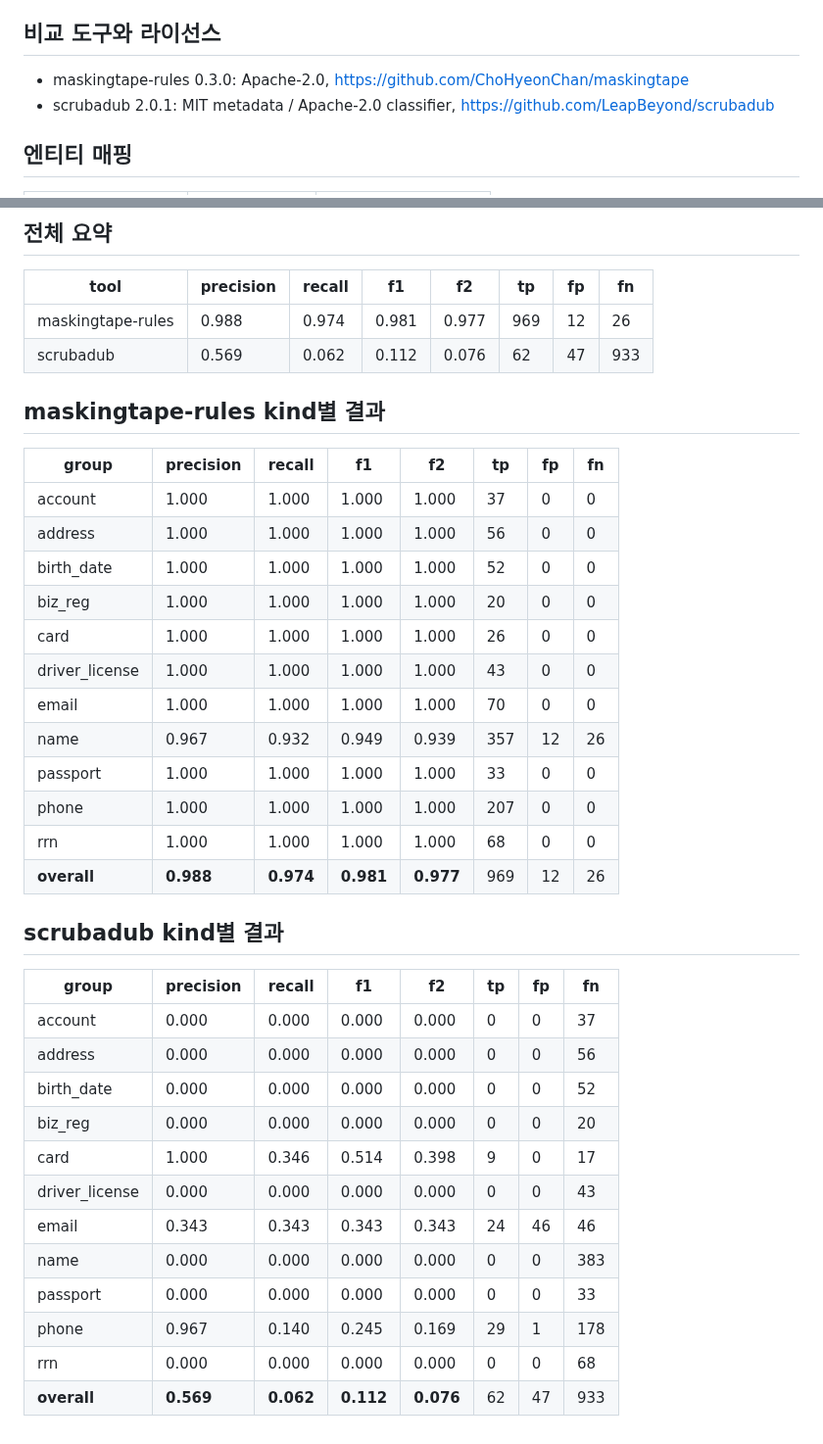
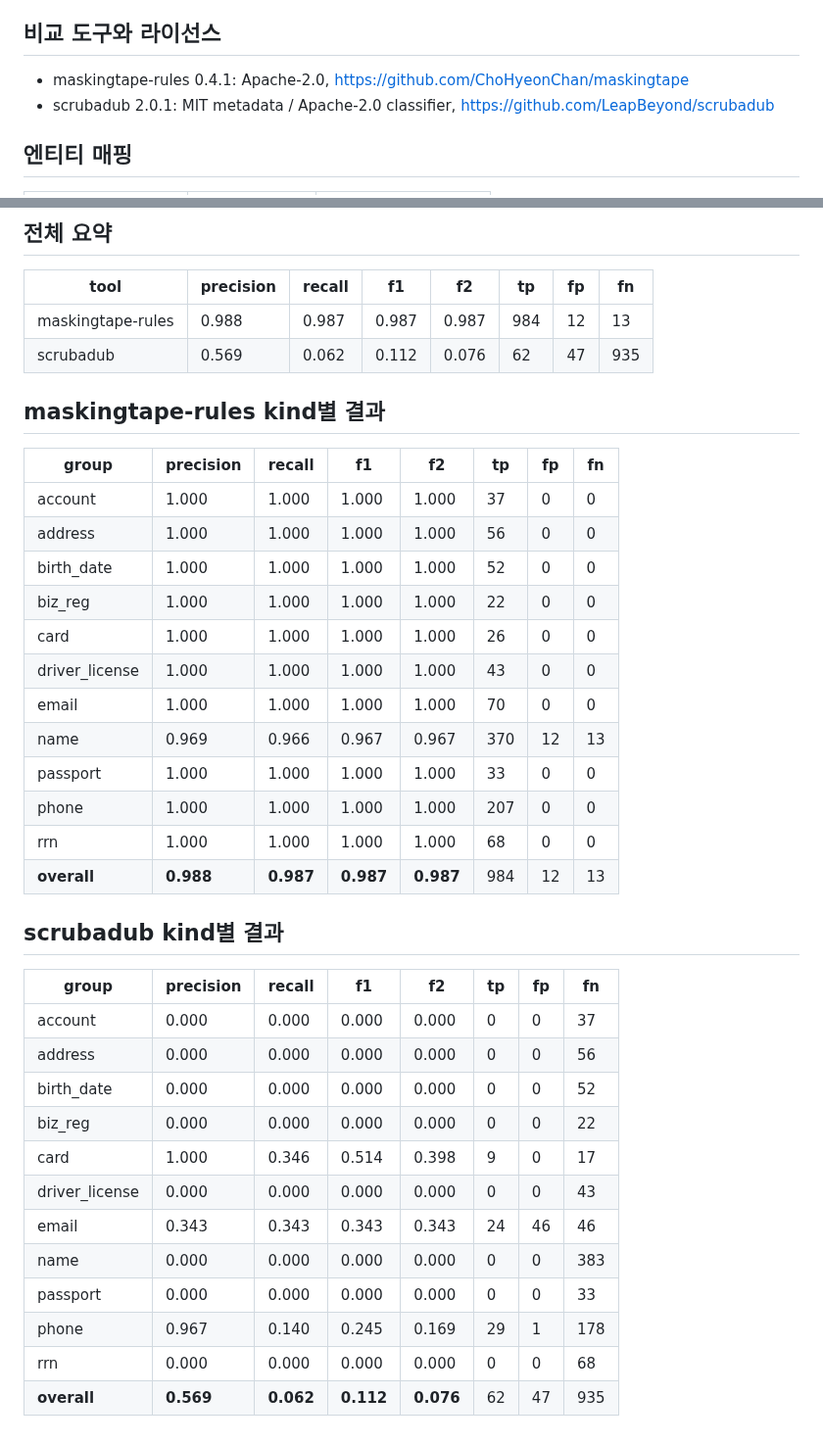
Before and after one commit to ChoHyeonChan/maskingtape, a Markdown page: bench/reports/open_source_baselines_v1.md, 2 parts joined by grey strips. Shown at 98% size. Drawn GitHub-style.

```diff
--- a/bench/reports/open_source_baselines_v1.md
+++ b/bench/reports/open_source_baselines_v1.md
@@ -7,7 +7,7 @@
 
 ## 비교 도구와 라이선스
 
-- maskingtape-rules 0.3.0: Apache-2.0, https://github.com/ChoHyeonChan/maskingtape
+- maskingtape-rules 0.4.1: Apache-2.0, https://github.com/ChoHyeonChan/maskingtape
 - scrubadub 2.0.1: MIT metadata / Apache-2.0 classifier, https://github.com/LeapBeyond/scrubadub
 
 ## 엔티티 매핑
@@ -33,8 +33,8 @@
 
 | tool | precision | recall | f1 | f2 | tp | fp | fn |
 |---|---|---|---|---|---|---|---|
-| maskingtape-rules | 0.988 | 0.974 | 0.981 | 0.977 | 969 | 12 | 26 |
-| scrubadub | 0.569 | 0.062 | 0.112 | 0.076 | 62 | 47 | 933 |
+| maskingtape-rules | 0.988 | 0.987 | 0.987 | 0.987 | 984 | 12 | 13 |
+| scrubadub | 0.569 | 0.062 | 0.112 | 0.076 | 62 | 47 | 935 |
 
 ## maskingtape-rules kind별 결과
 
@@ -43,15 +43,15 @@
 | account | 1.000 | 1.000 | 1.000 | 1.000 | 37 | 0 | 0 |
 | address | 1.000 | 1.000 | 1.000 | 1.000 | 56 | 0 | 0 |
 | birth_date | 1.000 | 1.000 | 1.000 | 1.000 | 52 | 0 | 0 |
-| biz_reg | 1.000 | 1.000 | 1.000 | 1.000 | 20 | 0 | 0 |
+| biz_reg | 1.000 | 1.000 | 1.000 | 1.000 | 22 | 0 | 0 |
 | card | 1.000 | 1.000 | 1.000 | 1.000 | 26 | 0 | 0 |
 | driver_license | 1.000 | 1.000 | 1.000 | 1.000 | 43 | 0 | 0 |
 | email | 1.000 | 1.000 | 1.000 | 1.000 | 70 | 0 | 0 |
-| name | 0.967 | 0.932 | 0.949 | 0.939 | 357 | 12 | 26 |
+| name | 0.969 | 0.966 | 0.967 | 0.967 | 370 | 12 | 13 |
 | passport | 1.000 | 1.000 | 1.000 | 1.000 | 33 | 0 | 0 |
 | phone | 1.000 | 1.000 | 1.000 | 1.000 | 207 | 0 | 0 |
 | rrn | 1.000 | 1.000 | 1.000 | 1.000 | 68 | 0 | 0 |
-| **overall** | **0.988** | **0.974** | **0.981** | **0.977** | 969 | 12 | 26 |
+| **overall** | **0.988** | **0.987** | **0.987** | **0.987** | 984 | 12 | 13 |
 
 ## scrubadub kind별 결과
 
@@ -60,7 +60,7 @@
 | account | 0.000 | 0.000 | 0.000 | 0.000 | 0 | 0 | 37 |
 | address | 0.000 | 0.000 | 0.000 | 0.000 | 0 | 0 | 56 |
 | birth_date | 0.000 | 0.000 | 0.000 | 0.000 | 0 | 0 | 52 |
-| biz_reg | 0.000 | 0.000 | 0.000 | 0.000 | 0 | 0 | 20 |
+| biz_reg | 0.000 | 0.000 | 0.000 | 0.000 | 0 | 0 | 22 |
 | card | 1.000 | 0.346 | 0.514 | 0.398 | 9 | 0 | 17 |
 | driver_license | 0.000 | 0.000 | 0.000 | 0.000 | 0 | 0 | 43 |
 | email | 0.343 | 0.343 | 0.343 | 0.343 | 24 | 46 | 46 |
@@ -68,4 +68,4 @@
 | passport | 0.000 | 0.000 | 0.000 | 0.000 | 0 | 0 | 33 |
 | phone | 0.967 | 0.140 | 0.245 | 0.169 | 29 | 1 | 178 |
 | rrn | 0.000 | 0.000 | 0.000 | 0.000 | 0 | 0 | 68 |
-| **overall** | **0.569** | **0.062** | **0.112** | **0.076** | 62 | 47 | 933 |
+| **overall** | **0.569** | **0.062** | **0.112** | **0.076** | 62 | 47 | 935 |
```
Also changed, not shown: other parts of bench/reports/open_source_baselines_v1.md (+1 -1 lines), bench/README.md (+6 -6 lines).
